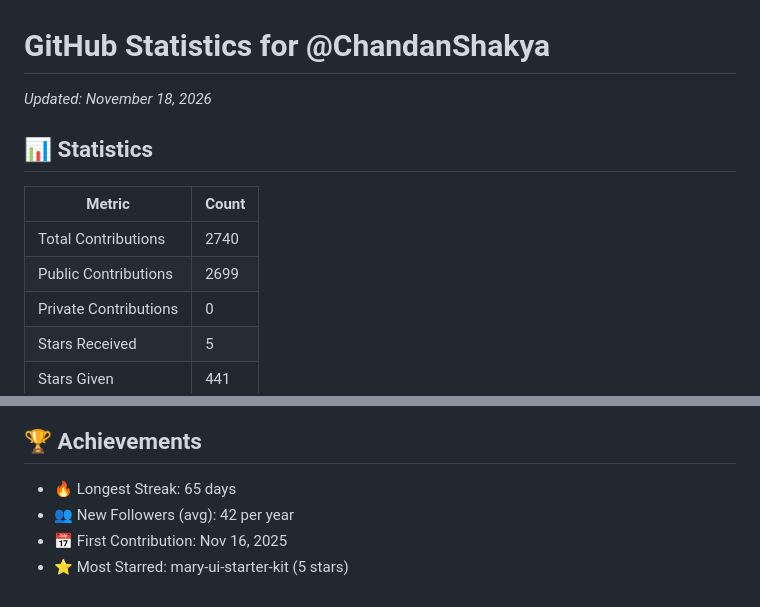
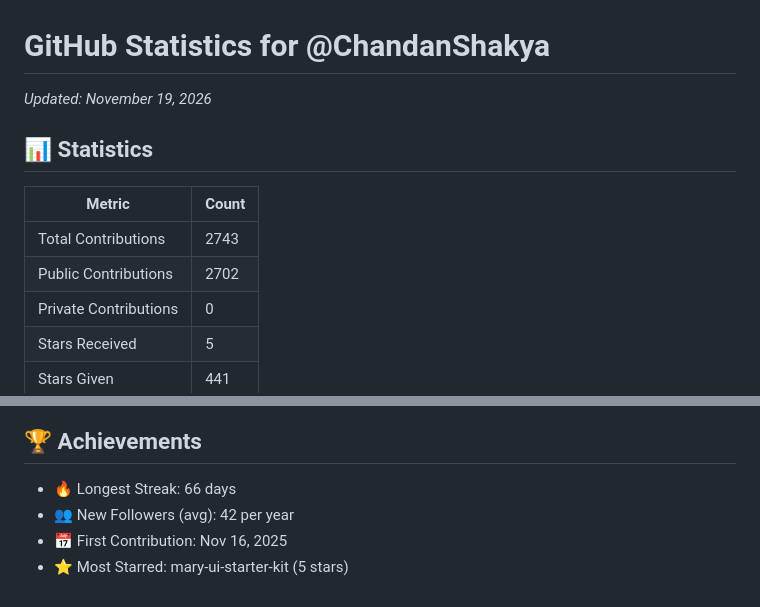
Before and after one commit to ChandanShakya/github-stats-daily, a Markdown page: README.md, 2 parts joined by grey strips. GitHub-like rendering.

Commit message:
Update stats for 2026-11-19 11:40:09 UTC

```diff
--- a/README.md
+++ b/README.md
@@ -1,11 +1,11 @@
 # GitHub Statistics for @ChandanShakya
-*Updated: November 18, 2026*
+*Updated: November 19, 2026*
 
 ## 📊 Statistics
 | Metric | Count |
 |--------|--------|
-| Total Contributions | 2740 |
-| Public Contributions | 2699 |
+| Total Contributions | 2743 |
+| Public Contributions | 2702 |
 | Private Contributions | 0 |
 | Stars Received | 5 |
 | Stars Given | 441 |
@@ -20,7 +20,7 @@
 
 ## 🏆 Achievements
 
-- 🔥 Longest Streak: 65 days
+- 🔥 Longest Streak: 66 days
 - 👥 New Followers (avg): 42 per year
 - 📅 First Contribution: Nov 16, 2025
 - ⭐ Most Starred: mary-ui-starter-kit (5 stars)
```
Also changed, not shown: contribution_graph.png.
